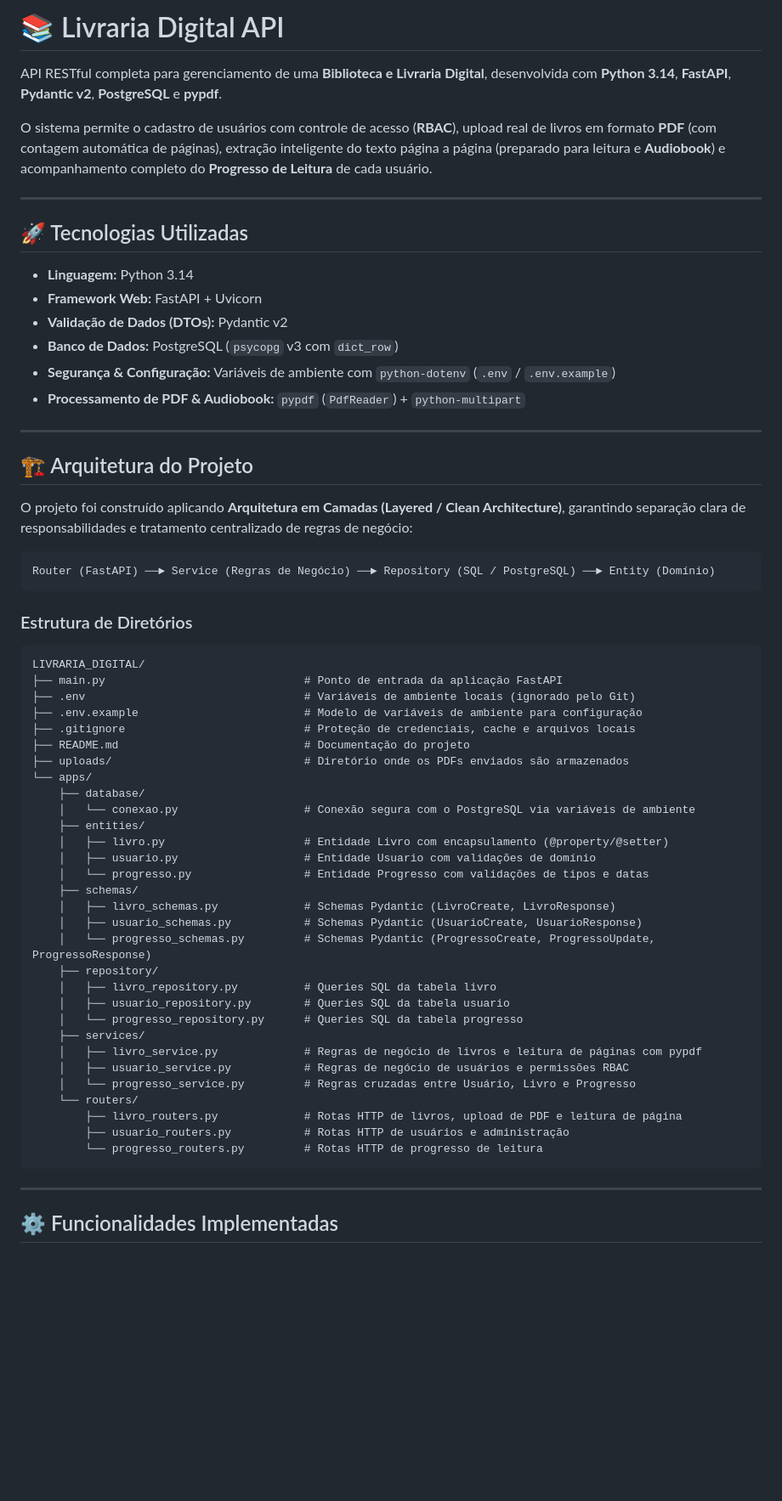
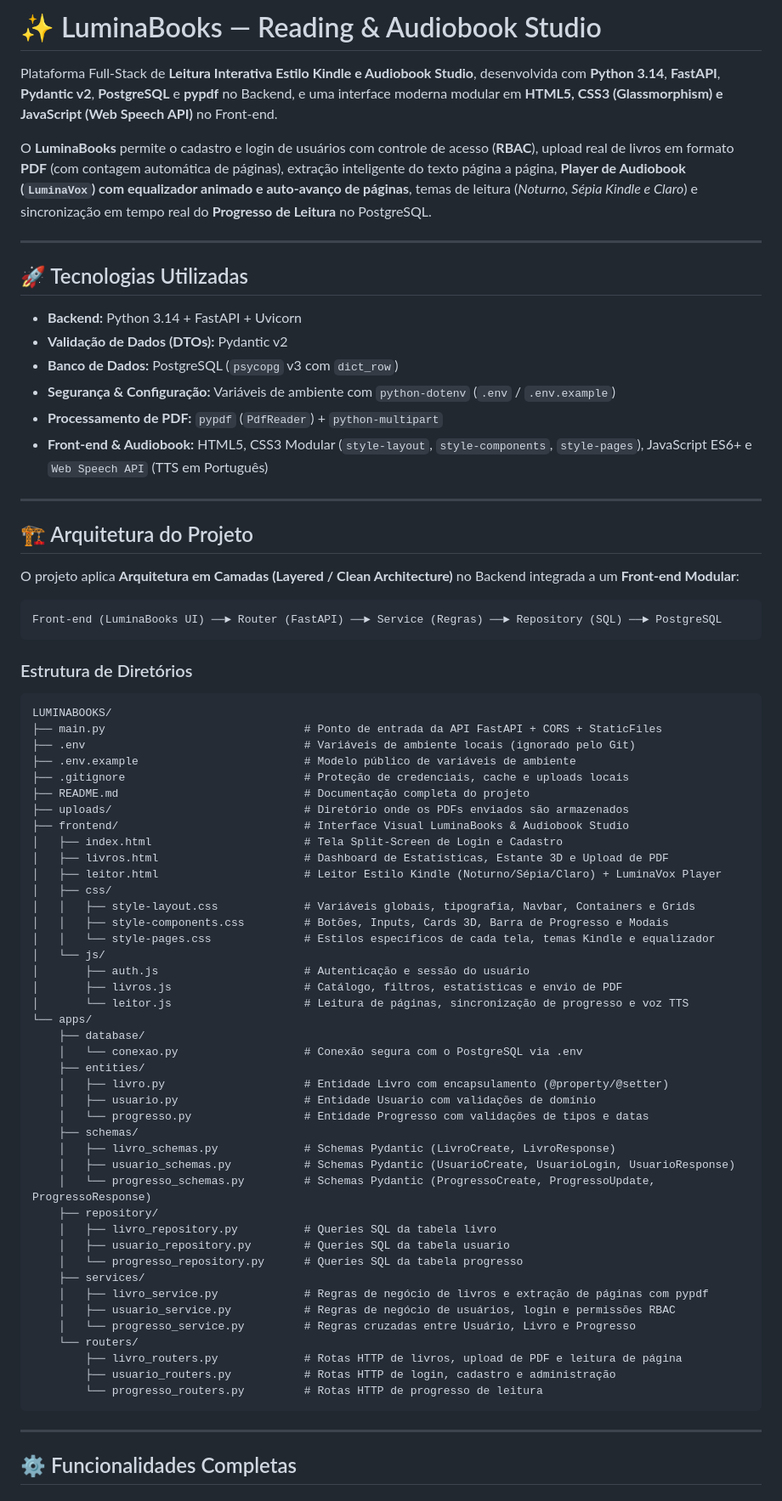
Before and after one commit to CaioHartenGit/LIVRARIA-DIGITAL, a Markdown page: README.md, the part around one of its changes. Shown at 85% size. Drawn GitHub-style; blank space fills up the shorter version.

Commit message:
docs: atualizando README.md para LuminaBooks e estrutura CSS modular

````diff
--- a/README.md
+++ b/README.md
@@ -1,66 +1,78 @@
-# 📚 Livraria Digital API
+# ✨ LuminaBooks — Reading & Audiobook Studio
 
-API RESTful completa para gerenciamento de uma **Biblioteca e Livraria Digital**, desenvolvida com **Python 3.14**, **FastAPI**, **Pydantic v2**, **PostgreSQL** e **pypdf**.
+Plataforma Full-Stack de **Leitura Interativa Estilo Kindle e Audiobook Studio**, desenvolvida com **Python 3.14**, **FastAPI**, **Pydantic v2**, **PostgreSQL** e **pypdf** no Backend, e uma interface moderna modular em **HTML5, CSS3 (Glassmorphism) e JavaScript (Web Speech API)** no Front-end.
 
-O sistema permite o cadastro de usuários com controle de acesso (**RBAC**), upload real de livros em formato **PDF** (com contagem automática de páginas), extração inteligente do texto página a página (preparado para leitura e **Audiobook**) e acompanhamento completo do **Progresso de Leitura** de cada usuário.
+O **LuminaBooks** permite o cadastro e login de usuários com controle de acesso (**RBAC**), upload real de livros em formato **PDF** (com contagem automática de páginas), extração inteligente do texto página a página, **Player de Audiobook (`LuminaVox`) com equalizador animado e auto-avanço de páginas**, temas de leitura (*Noturno, Sépia Kindle e Claro*) e sincronização em tempo real do **Progresso de Leitura** no PostgreSQL.
 
 ---
 
 ## 🚀 Tecnologias Utilizadas
 
-* **Linguagem:** Python 3.14
-* **Framework Web:** FastAPI + Uvicorn
+* **Backend:** Python 3.14 + FastAPI + Uvicorn
 * **Validação de Dados (DTOs):** Pydantic v2
 * **Banco de Dados:** PostgreSQL (`psycopg` v3 com `dict_row`)
 * **Segurança & Configuração:** Variáveis de ambiente com `python-dotenv` (`.env` / `.env.example`)
-* **Processamento de PDF & Audiobook:** `pypdf` (`PdfReader`) + `python-multipart`
+* **Processamento de PDF:** `pypdf` (`PdfReader`) + `python-multipart`
+* **Front-end & Audiobook:** HTML5, CSS3 Modular (`style-layout`, `style-components`, `style-pages`), JavaScript ES6+ e `Web Speech API` (TTS em Português)
 
 ---
 
 ## 🏗️ Arquitetura do Projeto
 
-O projeto foi construído aplicando **Arquitetura em Camadas (Layered / Clean Architecture)**, garantindo separação clara de responsabilidades e tratamento centralizado de regras de negócio:
+O projeto aplica **Arquitetura em Camadas (Layered / Clean Architecture)** no Backend integrada a um **Front-end Modular**:
 
 ```text
-Router (FastAPI) ──► Service (Regras de Negócio) ──► Repository (SQL / PostgreSQL) ──► Entity (Domínio)
+Front-end (LuminaBooks UI) ──► Router (FastAPI) ──► Service (Regras) ──► Repository (SQL) ──► PostgreSQL
 ```
 
 ### Estrutura de Diretórios
 
 ```text
-LIVRARIA_DIGITAL/
-├── main.py                              # Ponto de entrada da aplicação FastAPI
+LUMINABOOKS/
+├── main.py                              # Ponto de entrada da API FastAPI + CORS + StaticFiles
 ├── .env                                 # Variáveis de ambiente locais (ignorado pelo Git)
-├── .env.example                         # Modelo de variáveis de ambiente para configuração
-├── .gitignore                           # Proteção de credenciais, cache e arquivos locais
-├── README.md                            # Documentação do projeto
+├── .env.example                         # Modelo público de variáveis de ambiente
+├── .gitignore                           # Proteção de credenciais, cache e uploads locais
+├── README.md                            # Documentação completa do projeto
 ├── uploads/                             # Diretório onde os PDFs enviados são armazenados
+├── frontend/                            # Interface Visual LuminaBooks & Audiobook Studio
+│   ├── index.html                       # Tela Split-Screen de Login e Cadastro
+│   ├── livros.html                      # Dashboard de Estatísticas, Estante 3D e Upload de PDF
+│   ├── leitor.html                      # Leitor Estilo Kindle (Noturno/Sépia/Claro) + LuminaVox Player
+│   ├── css/
+│   │   ├── style-layout.css             # Variáveis globais, tipografia, Navbar, Containers e Grids
+│   │   ├── style-components.css         # Botões, Inputs, Cards 3D, Barra de Progresso e Modais
+│   │   └── style-pages.css              # Estilos específicos de cada tela, temas Kindle e equalizador
+│   └── js/
+│       ├── auth.js                      # Autenticação e sessão do usuário
+│       ├── livros.js                    # Catálogo, filtros, estatísticas e envio de PDF
+│       └── leitor.js                    # Leitura de páginas, sincronização de progresso e voz TTS
 └── apps/
     ├── database/
-    │   └── conexao.py                   # Conexão segura com o PostgreSQL via variáveis de ambiente
+    │   └── conexao.py                   # Conexão segura com o PostgreSQL via .env
     ├── entities/
     │   ├── livro.py                     # Entidade Livro com encapsulamento (@property/@setter)
     │   ├── usuario.py                   # Entidade Usuario com validações de domínio
     │   └── progresso.py                 # Entidade Progresso com validações de tipos e datas
     ├── schemas/
     │   ├── livro_schemas.py             # Schemas Pydantic (LivroCreate, LivroResponse)
-    │   ├── usuario_schemas.py           # Schemas Pydantic (UsuarioCreate, UsuarioResponse)
+    │   ├── usuario_schemas.py           # Schemas Pydantic (UsuarioCreate, UsuarioLogin, UsuarioResponse)
     │   └── progresso_schemas.py         # Schemas Pydantic (ProgressoCreate, ProgressoUpdate, ProgressoResponse)
     ├── repository/
     │   ├── livro_repository.py          # Queries SQL da tabela livro
     │   ├── usuario_repository.py        # Queries SQL da tabela usuario
     │   └── progresso_repository.py      # Queries SQL da tabela progresso
     ├── services/
-    │   ├── livro_service.py             # Regras de negócio de livros e leitura de páginas com pypdf
-    │   ├── usuario_service.py           # Regras de negócio de usuários e permissões RBAC
+    │   ├── livro_service.py             # Regras de negócio de livros e extração de páginas com pypdf
+    │   ├── usuario_service.py           # Regras de negócio de usuários, login e permissões RBAC
     │   └── progresso_service.py         # Regras cruzadas entre Usuário, Livro e Progresso
     └── routers/
         ├── livro_routers.py             # Rotas HTTP de livros, upload de PDF e leitura de página
-        ├── usuario_routers.py           # Rotas HTTP de usuários e administração
+        ├── usuario_routers.py           # Rotas HTTP de login, cadastro e administração
         └── progresso_routers.py         # Rotas HTTP de progresso de leitura
 ```
 
 ---
 
-## ⚙️ Funcionalidades Implementadas
+## ⚙️ Funcionalidades Completas
 
````
Also changed, not shown: other parts of README.md (+20 -15 lines).
